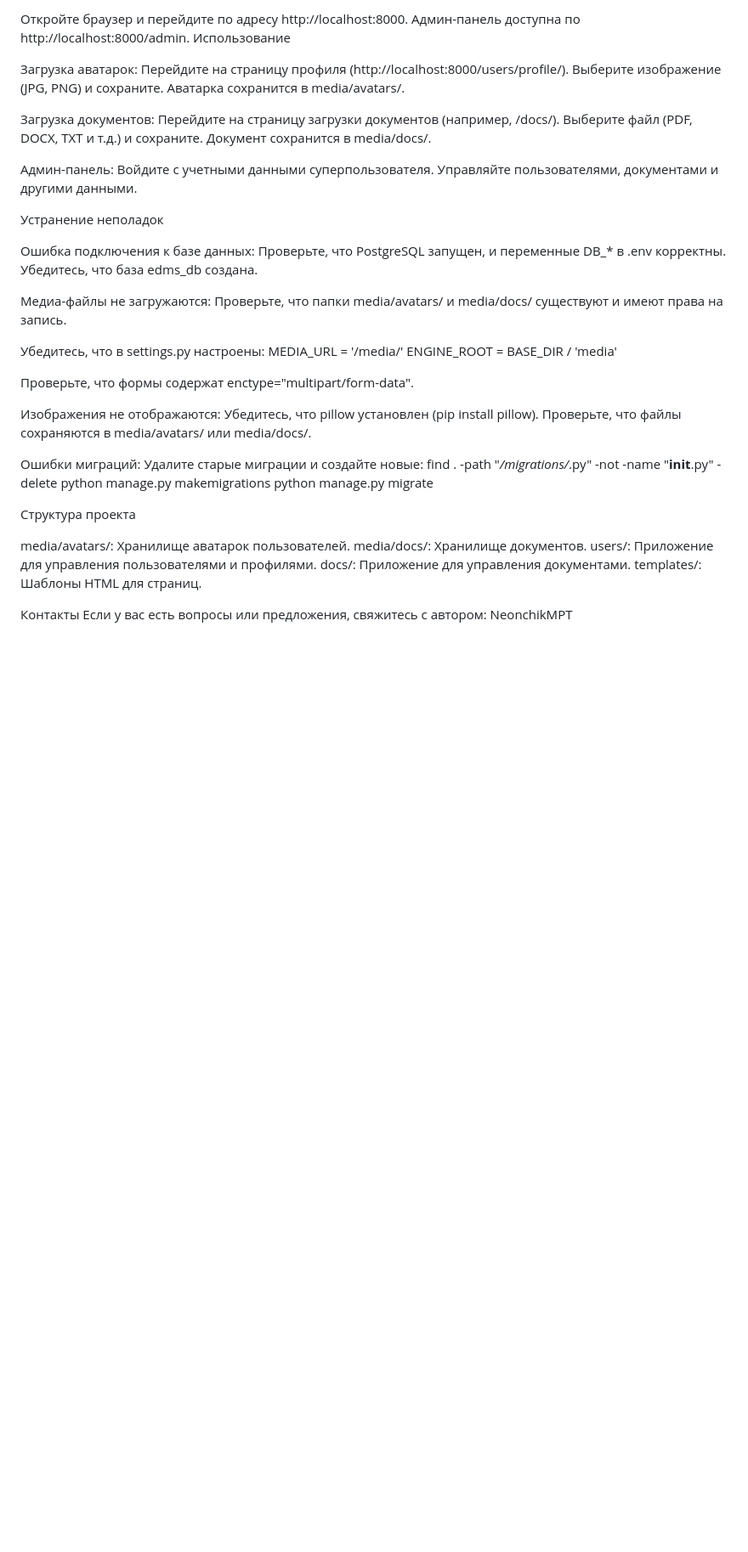
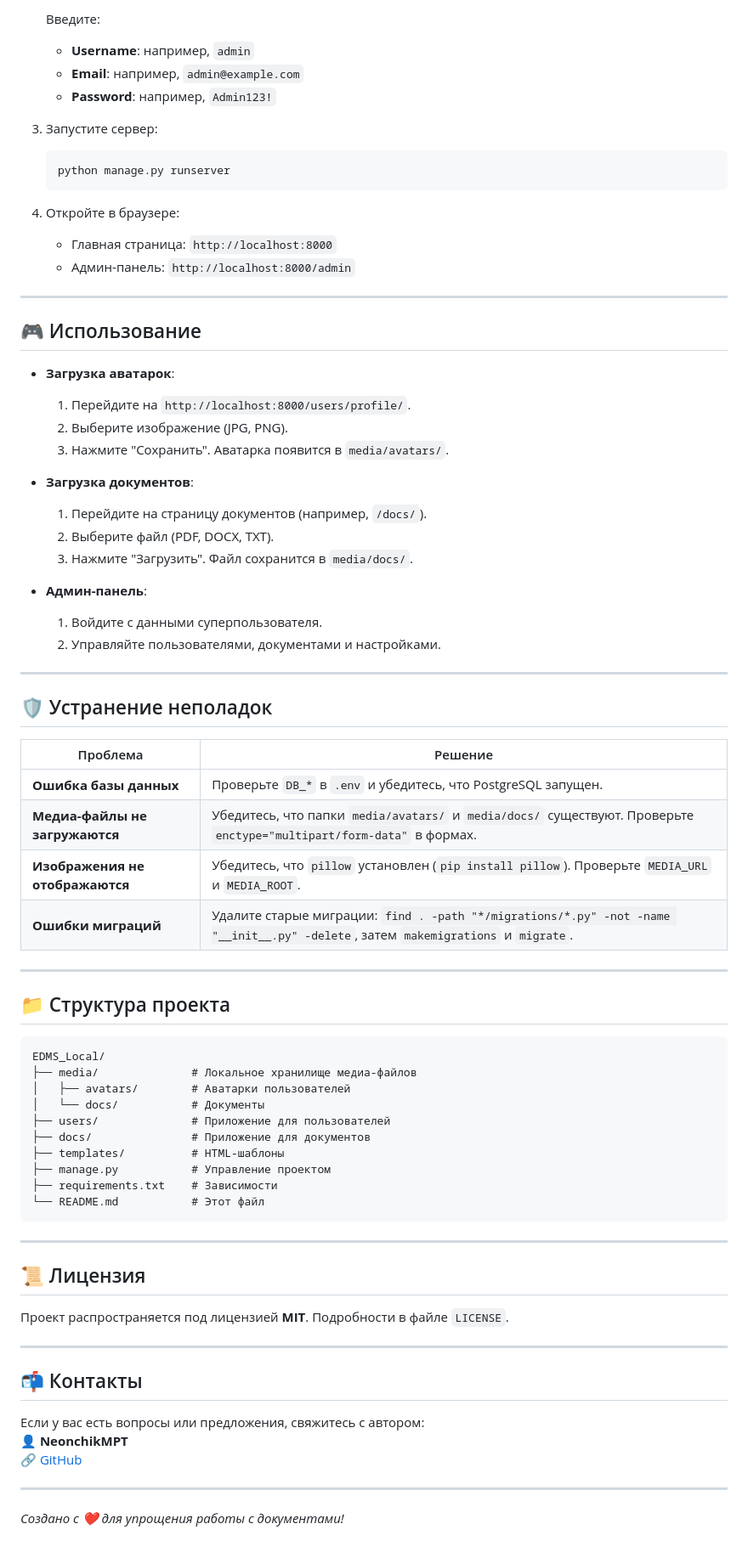
Before and after one commit to NeonchikMPT/EDMS_Local, a Markdown page: README.md, the part around one of its changes. Shown at 85% size. Drawn GitHub-style; blank space fills up the shorter version.

````diff
--- a/README.md
+++ b/README.md
@@ -108,64 +182,79 @@ python manage.py runserver
 
-Откройте браузер и перейдите по адресу http://localhost:8000. Админ-панель доступна по http://localhost:8000/admin.
-Использование
+   Введите:
+   - **Username**: например, `admin`
+   - **Email**: например, `admin@example.com`
+   - **Password**: например, `Admin123!`
 
-Загрузка аватарок:
-Перейдите на страницу профиля (http://localhost:8000/users/profile/).
-Выберите изображение (JPG, PNG) и сохраните. Аватарка сохранится в media/avatars/.
+3. Запустите сервер:
 
+   ```bash
+   python manage.py runserver
+   ```
 
-Загрузка документов:
-Перейдите на страницу загрузки документов (например, /docs/).
-Выберите файл (PDF, DOCX, TXT и т.д.) и сохраните. Документ сохранится в media/docs/.
+4. Откройте в браузере:
+   - Главная страница: `http://localhost:8000`
+   - Админ-панель: `http://localhost:8000/admin`
 
+---
 
-Админ-панель:
-Войдите с учетными данными суперпользователя.
-Управляйте пользователями, документами и другими данными.
+## 🎮 Использование
 
+- **Загрузка аватарок**:
+  1. Перейдите на `http://localhost:8000/users/profile/`.
+  2. Выберите изображение (JPG, PNG).
+  3. Нажмите "Сохранить". Аватарка появится в `media/avatars/`.
 
+- **Загрузка документов**:
+  1. Перейдите на страницу документов (например, `/docs/`).
+  2. Выберите файл (PDF, DOCX, TXT).
+  3. Нажмите "Загрузить". Файл сохранится в `media/docs/`.
 
-Устранение неполадок
+- **Админ-панель**:
+  1. Войдите с данными суперпользователя.
+  2. Управляйте пользователями, документами и настройками.
 
-Ошибка подключения к базе данных:
-Проверьте, что PostgreSQL запущен, и переменные DB_* в .env корректны.
-Убедитесь, что база edms_db создана.
+---
 
+## 🛡️ Устранение неполадок
 
-Медиа-файлы не загружаются:
-Проверьте, что папки media/avatars/ и media/docs/ существуют и имеют права на запись.
+| Проблема                          | Решение                                                                 |
+|-----------------------------------|------------------------------------------------------------------------|
+| **Ошибка базы данных**            | Проверьте `DB_*` в `.env` и убедитесь, что PostgreSQL запущен.         |
+| **Медиа-файлы не загружаются**    | Убедитесь, что папки `media/avatars/` и `media/docs/` существуют. Проверьте `enctype="multipart/form-data"` в формах. |
+| **Изображения не отображаются**   | Убедитесь, что `pillow` установлен (`pip install pillow`). Проверьте `MEDIA_URL` и `MEDIA_ROOT`. |
+| **Ошибки миграций**               | Удалите старые миграции: `find . -path "*/migrations/*.py" -not -name "__init__.py" -delete`, затем `makemigrations` и `migrate`. |
 
-Убедитесь, что в settings.py настроены:
-MEDIA_URL = '/media/'
-ENGINE_ROOT = BASE_DIR / 'media'
+---
 
+## 📁 Структура проекта
 
-Проверьте, что формы содержат enctype="multipart/form-data".
+```plaintext
+EDMS_Local/
+├── media/              # Локальное хранилище медиа-файлов
+│   ├── avatars/        # Аватарки пользователей
+│   └── docs/           # Документы
+├── users/              # Приложение для пользователей
+├── docs/               # Приложение для документов
+├── templates/          # HTML-шаблоны
+├── manage.py           # Управление проектом
+├── requirements.txt    # Зависимости
+└── README.md           # Этот файл
+```
 
+---
 
+## 📜 Лицензия
 
-Изображения не отображаются:
-Убедитесь, что pillow установлен (pip install pillow).
-Проверьте, что файлы сохраняются в media/avatars/ или media/docs/.
+Проект распространяется под лицензией **MIT**. Подробности в файле `LICENSE`.
 
+---
 
-Ошибки миграций:
-Удалите старые миграции и создайте новые:
-find . -path "*/migrations/*.py" -not -name "__init__.py" -delete
-python manage.py makemigrations
-python manage.py migrate
+## 📬 Контакты
 
+Если у вас есть вопросы или предложения, свяжитесь с автором:
+👤 **NeonchikMPT**
+🔗 [GitHub](https://github.com/NeonchikMPT)
 
+---
 
-
-
-Структура проекта
-
-media/avatars/: Хранилище аватарок пользователей.
-media/docs/: Хранилище документов.
-users/: Приложение для управления пользователями и профилями.
-docs/: Приложение для управления документами.
-templates/: Шаблоны HTML для страниц.
-
-Контакты
-Если у вас есть вопросы или предложения, свяжитесь с автором: NeonchikMPT
+*Создано с ❤️ для упрощения работы с документами!*
````
Also changed, not shown: other parts of README.md (+137 -63 lines).
